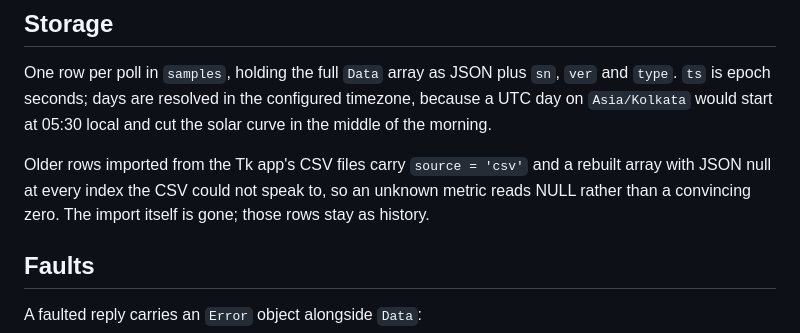
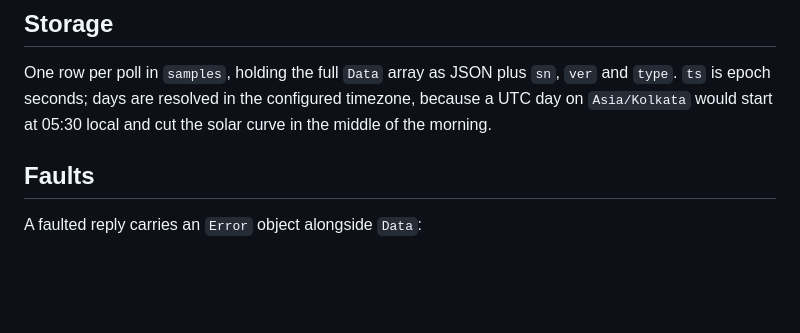
Before and after one commit to MohanaManikandan/solax-monitor, a Markdown page: server/README.md, the part around the change. Rendered like a GitHub page; blank space fills up the shorter version.

```diff
--- a/server/README.md
+++ b/server/README.md
@@ -278,11 +278,6 @@ One row per poll in `samples`, holding the full `Data` array as JSON plus `sn`,
 timezone, because a UTC day on `Asia/Kolkata` would start at 05:30 local and cut
 the solar curve in the middle of the morning.
 
-Older rows imported from the Tk app's CSV files carry `source = 'csv'` and a
-rebuilt array with JSON null at every index the CSV could not speak to, so an
-unknown metric reads NULL rather than a convincing zero. The import itself is
-gone; those rows stay as history.
-
 ## Faults
 
 A faulted reply carries an `Error` object alongside `Data`:
```
